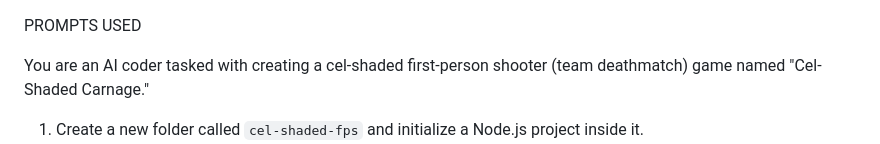
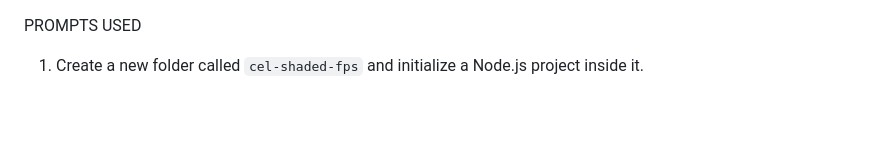
Before and after one commit to SleazyMode/CelShooter, a Markdown page: README.md, the part around the change. GitHub-like rendering; blank space fills up the shorter version.

```diff
--- a/README.md
+++ b/README.md
@@ -1,6 +1,4 @@
 PROMPTS USED
-
-You are an AI coder tasked with creating a cel-shaded first-person shooter (team deathmatch) game named "Cel-Shaded Carnage."
 
 1. Create a new folder called `cel-shaded-fps` and initialize a Node.js project inside it.
 2. Set up basic dependencies:
```
